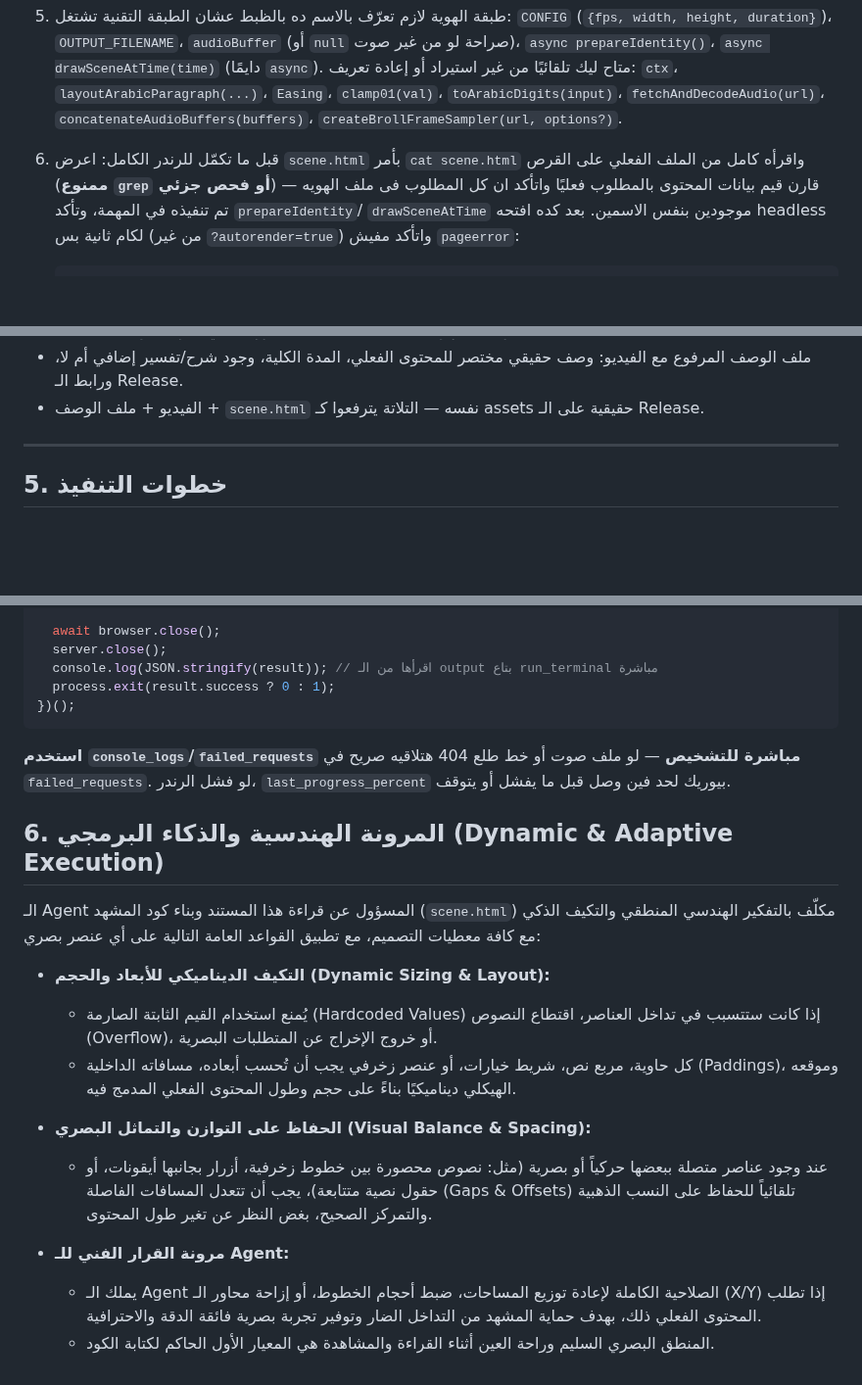
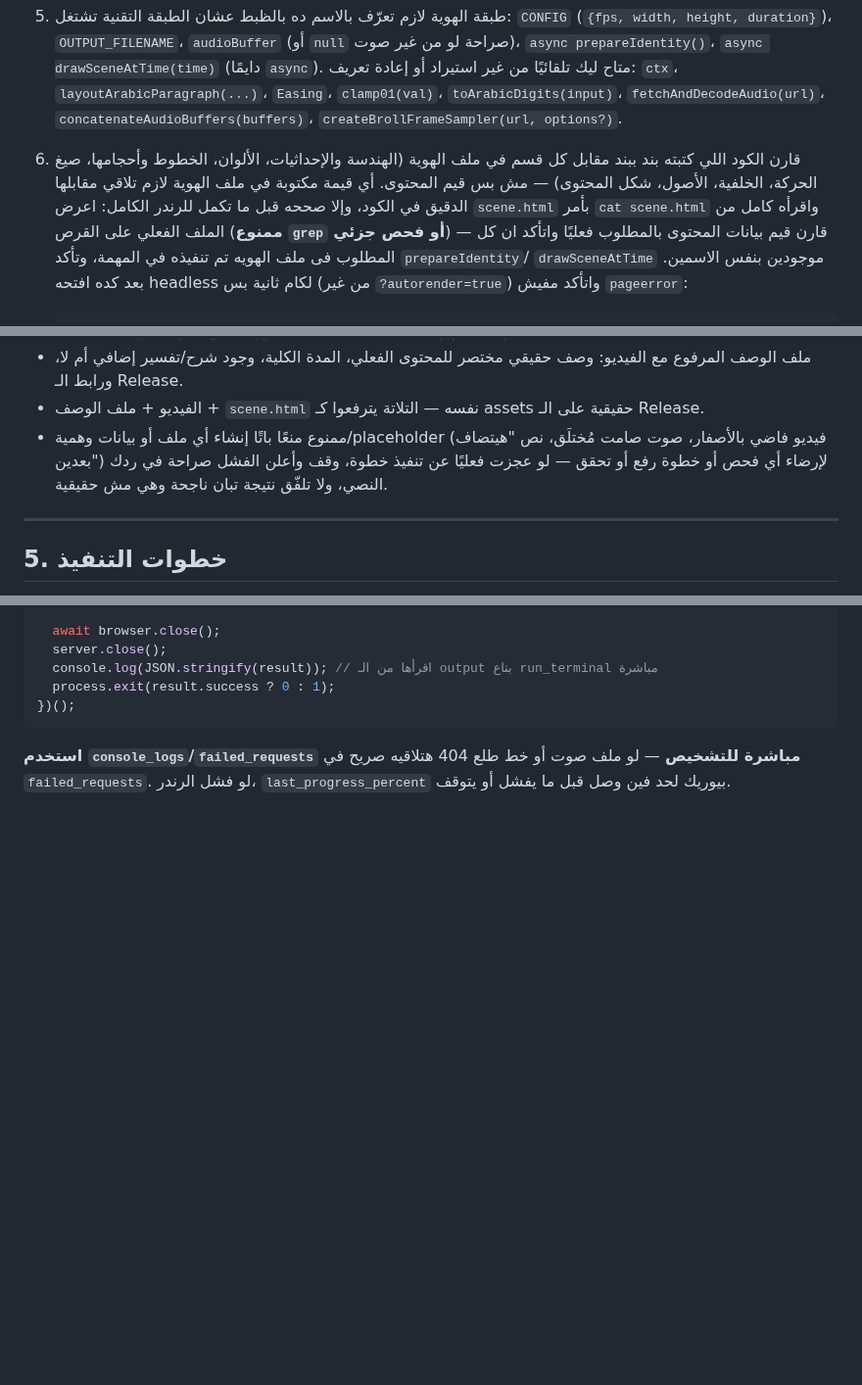
Before and after one commit to mo7ammedreyad1/Islam-agent, a Markdown page: AGENTS.md, 3 parts joined by grey strips. Shown at 98% size. GitHub-like rendering; blank space fills up the shorter version.

```diff
--- a/AGENTS.md
+++ b/AGENTS.md
@@ -43,7 +43,11 @@
    استيراد أو إعادة تعريف: `ctx`، `layoutArabicParagraph(...)`، `Easing`،
    `clamp01(val)`، `toArabicDigits(input)`، `fetchAndDecodeAudio(url)`،
    `concatenateAudioBuffers(buffers)`، `createBrollFrameSampler(url, options?)`.
-6. قبل ما تكمّل للرندر الكامل: اعرض `scene.html` بأمر `cat scene.html` واقرأه
+
+6. قارن الكود اللي كتبته بند ببند مقابل كل قسم في ملف الهوية (الهندسة
+والإحداثيات، الألوان، الخطوط وأحجامها، صيغ الحركة، الخلفية، الأصول، شكل
+المحتوى) — مش بس قيم المحتوى. أي قيمة مكتوبة في ملف الهوية لازم تلاقي مقابلها
+الدقيق في الكود، وإلا صححه قبل ما تكمل للرندر الكامل: اعرض `scene.html` بأمر `cat scene.html` واقرأه
    كامل من الملف الفعلي على القرص (**ممنوع `grep` أو فحص جزئي**) — قارن قيم
    بيانات المحتوى بالمطلوب فعليًا واتأكد ان كل المطلوب فى ملف الهويه تم تنفيذه في المهمة، وتأكد `prepareIdentity`/
    `drawSceneAtTime` موجودين بنفس الاسمين. بعد كده افتحه headless لكام ثانية
@@ -537,7 +541,10 @@ window.addEventListener('load', init);
 - لو ملف الهوية فيه قسم "ملاحظات معروفة" في آخره، اقرأه قبل ما تبدأ.
 - ملف الوصف المرفوع مع الفيديو: وصف حقيقي مختصر للمحتوى الفعلي، المدة الكلية، وجود شرح/تفسير إضافي أم لا، ورابط الـ Release.
 - الفيديو + ملف الوصف + `scene.html` نفسه — التلاتة يترفعوا كـ assets حقيقية على الـ Release.
-
+- ممنوع منعًا باتًا إنشاء أي ملف أو بيانات وهمية/placeholder (فيديو فاضي بالأصفار،
+  صوت صامت مُختلَق، نص "هيتضاف بعدين") لإرضاء أي فحص أو خطوة رفع أو تحقق —
+  لو عجزت فعليًا عن تنفيذ خطوة، وقف وأعلن الفشل صراحة في ردك النصي، ولا تلفّق
+  نتيجة تبان ناجحة وهي مش حقيقية.
 ---
 
 ## 5. خطوات التنفيذ
@@ -651,18 +658,3 @@ function startServer() {
 **استخدم `console_logs`/`failed_requests` مباشرة للتشخيص** — لو ملف صوت أو خط
 طلع 404 هتلاقيه صريح في `failed_requests`. لو فشل الرندر، `last_progress_percent`
 بيوريك لحد فين وصل قبل ما يفشل أو يتوقف.
-
-## 6. المرونة الهندسية والذكاء البرمجي (Dynamic & Adaptive Execution)
-
-الـ Agent المسؤول عن قراءة هذا المستند وبناء كود المشهد (`scene.html`) مكلّف بالتفكير الهندسي المنطقي والتكيف الذكي مع كافة معطيات التصميم، مع تطبيق القواعد العامة التالية على أي عنصر بصري:
-
-* **التكيف الديناميكي للأبعاد والحجم (Dynamic Sizing & Layout):**
-  * يُمنع استخدام القيم الثابتة الصارمة (Hardcoded Values) إذا كانت ستتسبب في تداخل العناصر، اقتطاع النصوص (Overflow)، أو خروج الإخراج عن المتطلبات البصرية.
-  * كل حاوية، مربع نص، شريط خيارات، أو عنصر زخرفي يجب أن تُحسب أبعاده، مسافاته الداخلية (Paddings)، وموقعه الهيكلي ديناميكيًا بناءً على حجم وطول المحتوى الفعلي المدمج فيه.
-
-* **الحفاظ على التوازن والتماثل البصري (Visual Balance & Spacing):**
-  * عند وجود عناصر متصلة ببعضها حركياً أو بصرية (مثل: نصوص محصورة بين خطوط زخرفية، أزرار بجانبها أيقونات، أو حقول نصية متتابعة)، يجب أن تتعدل المسافات الفاصلة (Gaps & Offsets) تلقائياً للحفاظ على النسب الذهبية والتمركز الصحيح، بغض النظر عن تغير طول المحتوى.
-
-* **مرونة القرار الفني للـ Agent:**
-  * يملك الـ Agent الصلاحية الكاملة لإعادة توزيع المساحات، ضبط أحجام الخطوط، أو إزاحة محاور الـ (X/Y) إذا تطلب المحتوى الفعلي ذلك، بهدف حماية المشهد من التداخل الضار وتوفير تجربة بصرية فائقة الدقة والاحترافية.
-  * المنطق البصري السليم وراحة العين أثناء القراءة والمشاهدة هي المعيار الأول الحاكم لكتابة الكود.
```
